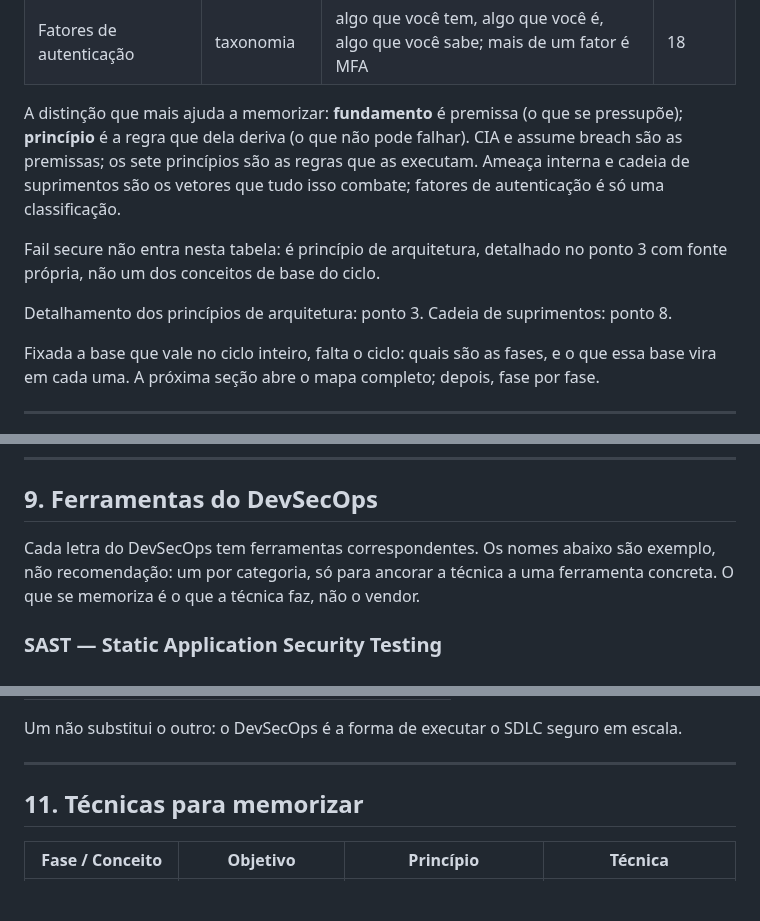
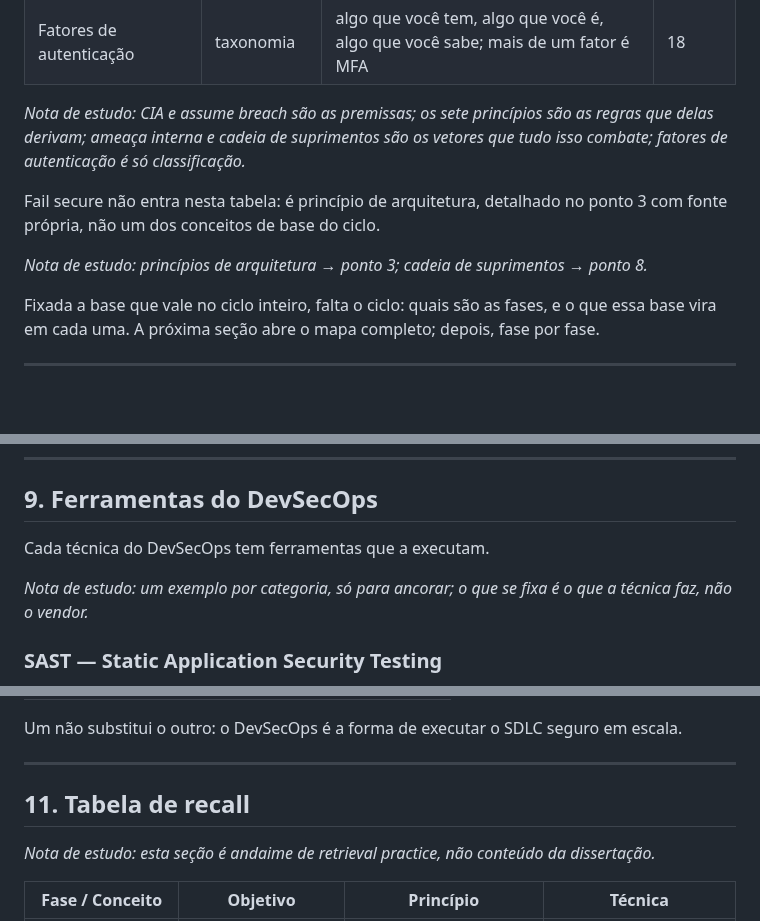
Before and after one commit to CosmIA-Lab/LAB-SDLC-IA-SEC, a Markdown page: 01-ciclo-de-vida-seguro/README.md, 3 parts joined by grey strips. GitHub-like rendering; blank space fills up the shorter version.

```diff
--- a/01-ciclo-de-vida-seguro/README.md
+++ b/01-ciclo-de-vida-seguro/README.md
@@ -68,11 +68,11 @@ Os doze conceitos de base (Janca, 2020):
 | Segurança usável | princípio | controle que atrapalha é controle que o usuário contorna | 17 |
 | Fatores de autenticação | taxonomia | algo que você tem, algo que você é, algo que você sabe; mais de um fator é MFA | 18 |
 
-A distinção que mais ajuda a memorizar: **fundamento** é premissa (o que se pressupõe); **princípio** é a regra que dela deriva (o que não pode falhar). CIA e assume breach são as premissas; os sete princípios são as regras que as executam. Ameaça interna e cadeia de suprimentos são os vetores que tudo isso combate; fatores de autenticação é só uma classificação.
+*Nota de estudo: CIA e assume breach são as premissas; os sete princípios são as regras que delas derivam; ameaça interna e cadeia de suprimentos são os vetores que tudo isso combate; fatores de autenticação é só classificação.*
 
 Fail secure não entra nesta tabela: é princípio de arquitetura, detalhado no ponto 3 com fonte própria, não um dos conceitos de base do ciclo.
 
-Detalhamento dos princípios de arquitetura: ponto 3. Cadeia de suprimentos: ponto 8.
+*Nota de estudo: princípios de arquitetura → ponto 3; cadeia de suprimentos → ponto 8.*
 
 Fixada a base que vale no ciclo inteiro, falta o ciclo: quais são as fases, e o que essa base vira em cada uma. A próxima seção abre o mapa completo; depois, fase por fase.
 
@@ -473,7 +473,9 @@ Se uma verificação falhar, o pipeline para. Nada vai para produção com falha
 
 ## 9. Ferramentas do DevSecOps
 
-Cada letra do DevSecOps tem ferramentas correspondentes. Os nomes abaixo são exemplo, não recomendação: um por categoria, só para ancorar a técnica a uma ferramenta concreta. O que se memoriza é o que a técnica faz, não o vendor.
+Cada técnica do DevSecOps tem ferramentas que a executam.
+
+*Nota de estudo: um exemplo por categoria, só para ancorar; o que se fixa é o que a técnica faz, não o vendor.*
 
 ### SAST — Static Application Security Testing
 
@@ -531,7 +533,9 @@ Um não substitui o outro: o DevSecOps é a forma de executar o SDLC seguro em e
 
 ---
 
-## 11. Técnicas para memorizar
+## 11. Tabela de recall
+
+*Nota de estudo: esta seção é andaime de retrieval practice, não conteúdo da dissertação.*
 
 | Fase / Conceito | Objetivo | Princípio | Técnica |
 |---|---|---|---|
```
Also changed, not shown: other parts of 01-ciclo-de-vida-seguro/README.md (+4 -4 lines).
